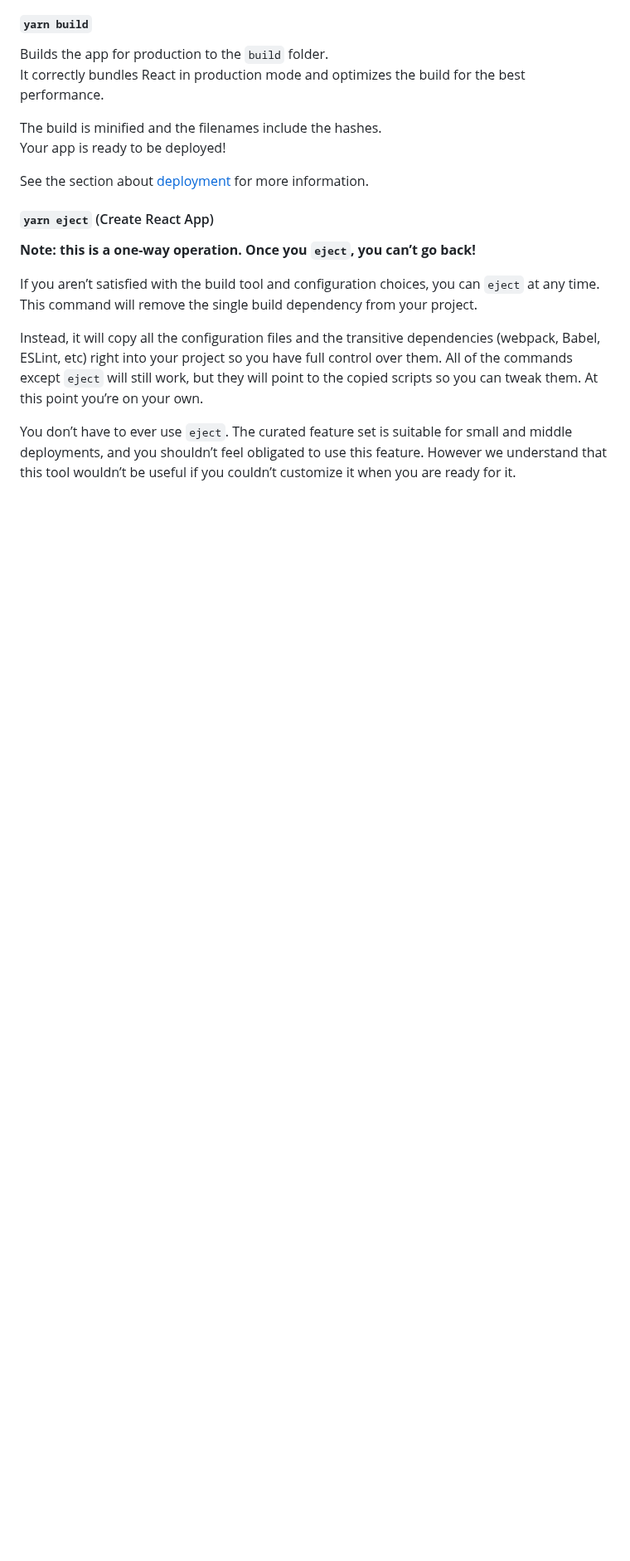
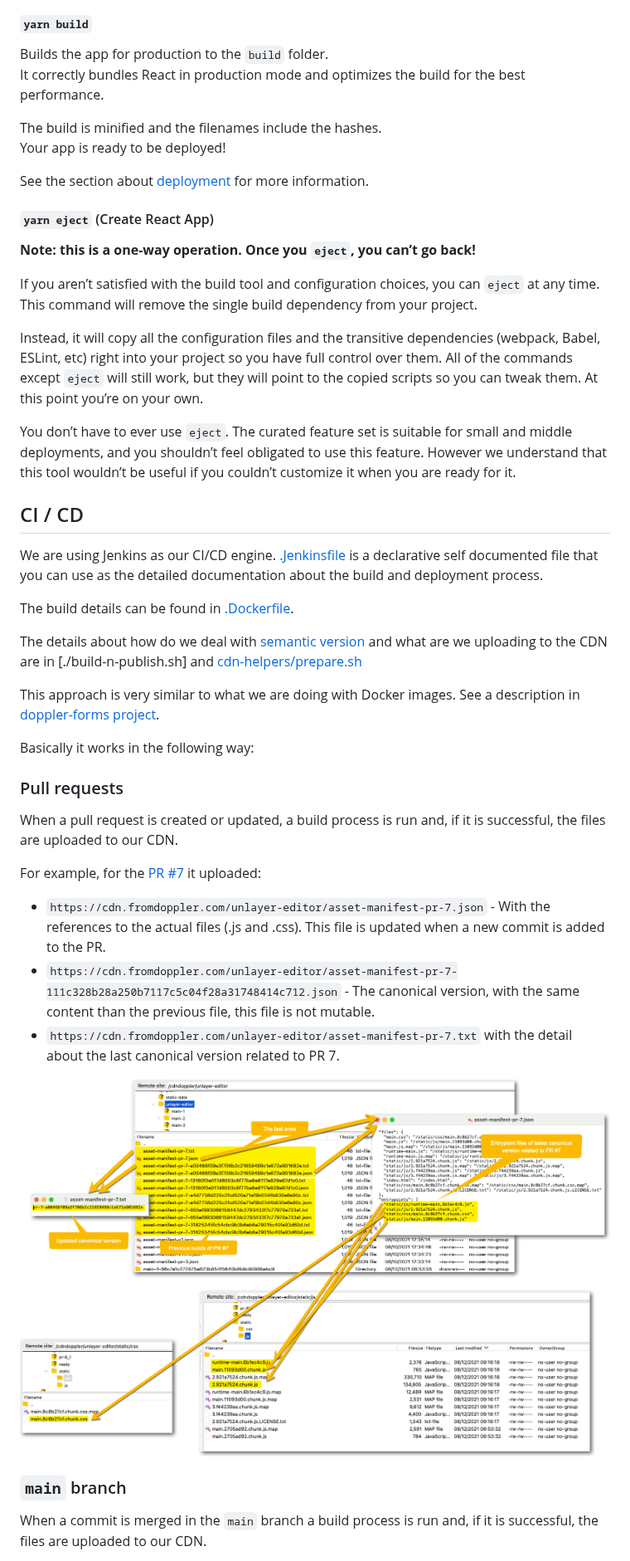
Before and after one commit to FromDoppler/unlayer-editor, a Markdown page: README.md, the part around one of its changes. Shown at 83% size. GitHub-like rendering; pictures changed too: docs/pr-generated-files.png (added); blank space fills up the shorter version.

Commit message:
docs: add CI/CD details to readme file

```diff
--- a/README.md
+++ b/README.md
@@ -52,3 +52,32 @@ If you aren’t satisfied with the build tool and configuration choices, you can
 Instead, it will copy all the configuration files and the transitive dependencies (webpack, Babel, ESLint, etc) right into your project so you have full control over them. All of the commands except `eject` will still work, but they will point to the copied scripts so you can tweak them. At this point you’re on your own.
 
 You don’t have to ever use `eject`. The curated feature set is suitable for small and middle deployments, and you shouldn’t feel obligated to use this feature. However we understand that this tool wouldn’t be useful if you couldn’t customize it when you are ready for it.
+
+## CI / CD
+
+We are using Jenkins as our CI/CD engine. [.Jenkinsfile](./.Jenkinsfile) is a declarative self documented file that you can use as the detailed documentation about the build and deployment process.
+
+The build details can be found in [.Dockerfile](./.Dockerfile).
+
+The details about how do we deal with [semantic version](https://semver.org/) and what are we uploading to the CDN are in [./build-n-publish.sh] and [cdn-helpers/prepare.sh](./cdn-helpers/prepare.sh)
+
+This approach is very similar to what we are doing with Docker images. See a description in [doppler-forms project](https://github.com/MakingSense/doppler-forms#continuous-deployment-to-test-and-production-environments).
+
+Basically it works in the following way:
+
+### Pull requests
+
+When a pull request is created or updated, a build process is run and, if it is successful, the files are uploaded to our CDN.
+
+For example, for the [PR #7](https://github.com/FromDoppler/unlayer-editor/pull/7) it uploaded:
+
+- `https://cdn.fromdoppler.com/unlayer-editor/asset-manifest-pr-7.json` - With the references to the actual files (.js and .css). This file is updated when a new commit is added to the PR.
+- `https://cdn.fromdoppler.com/unlayer-editor/asset-manifest-pr-7-111c328b28a250b7117c5c04f28a31748414c712.json` - The canonical version, with the same content than the previous file, this file is not mutable.
+- `https://cdn.fromdoppler.com/unlayer-editor/asset-manifest-pr-7.txt` with the detail about the last canonical version related to PR 7.
+
+![PR generated files example](./docs/pr-generated-files.png)
+
+### `main` branch
+
+When a commit is merged in the `main` branch a build process is run and, if it is successful, the files are uploaded to our CDN.
+
```
Also changed, not shown: other parts of README.md (+33 -0 lines).
